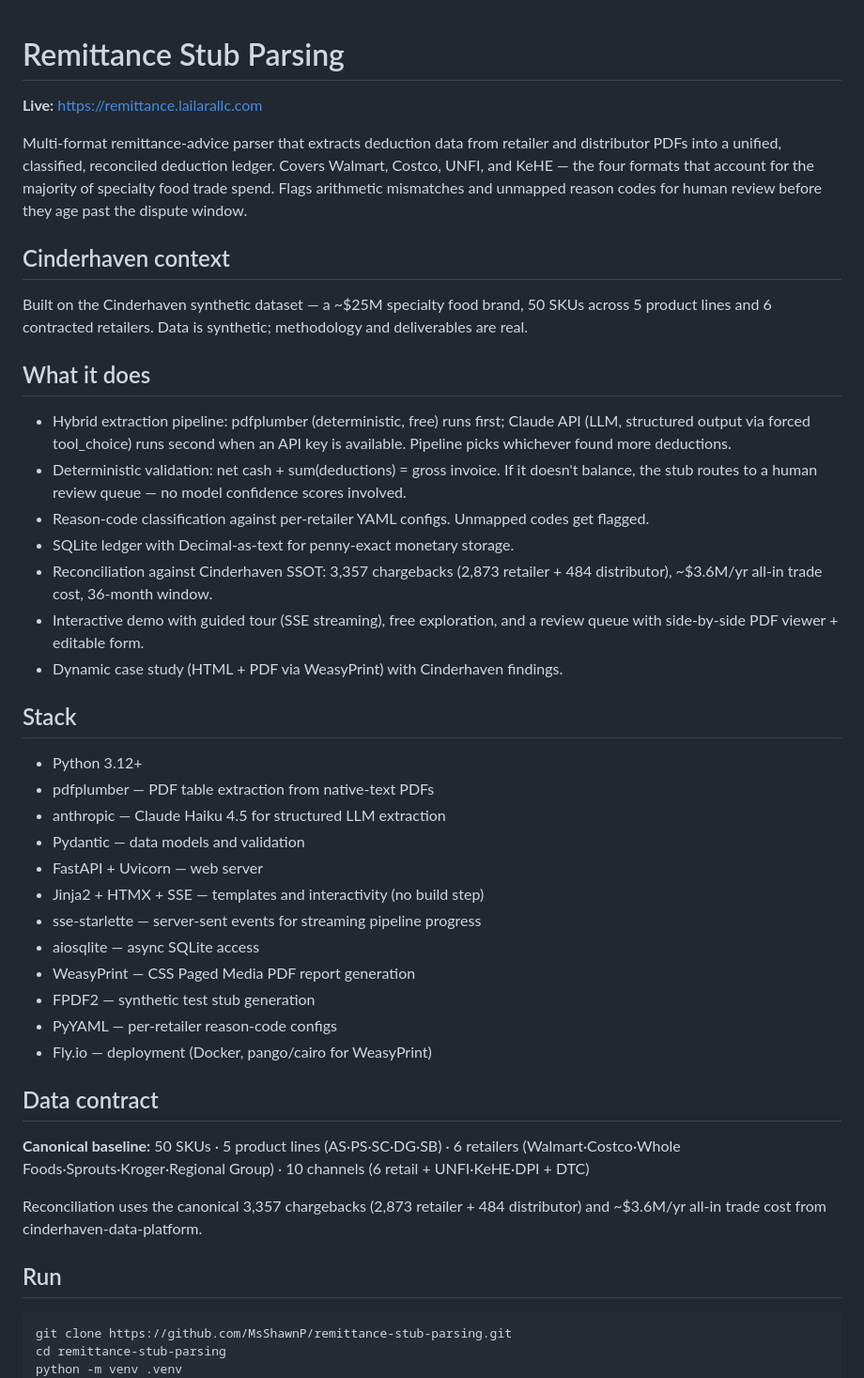
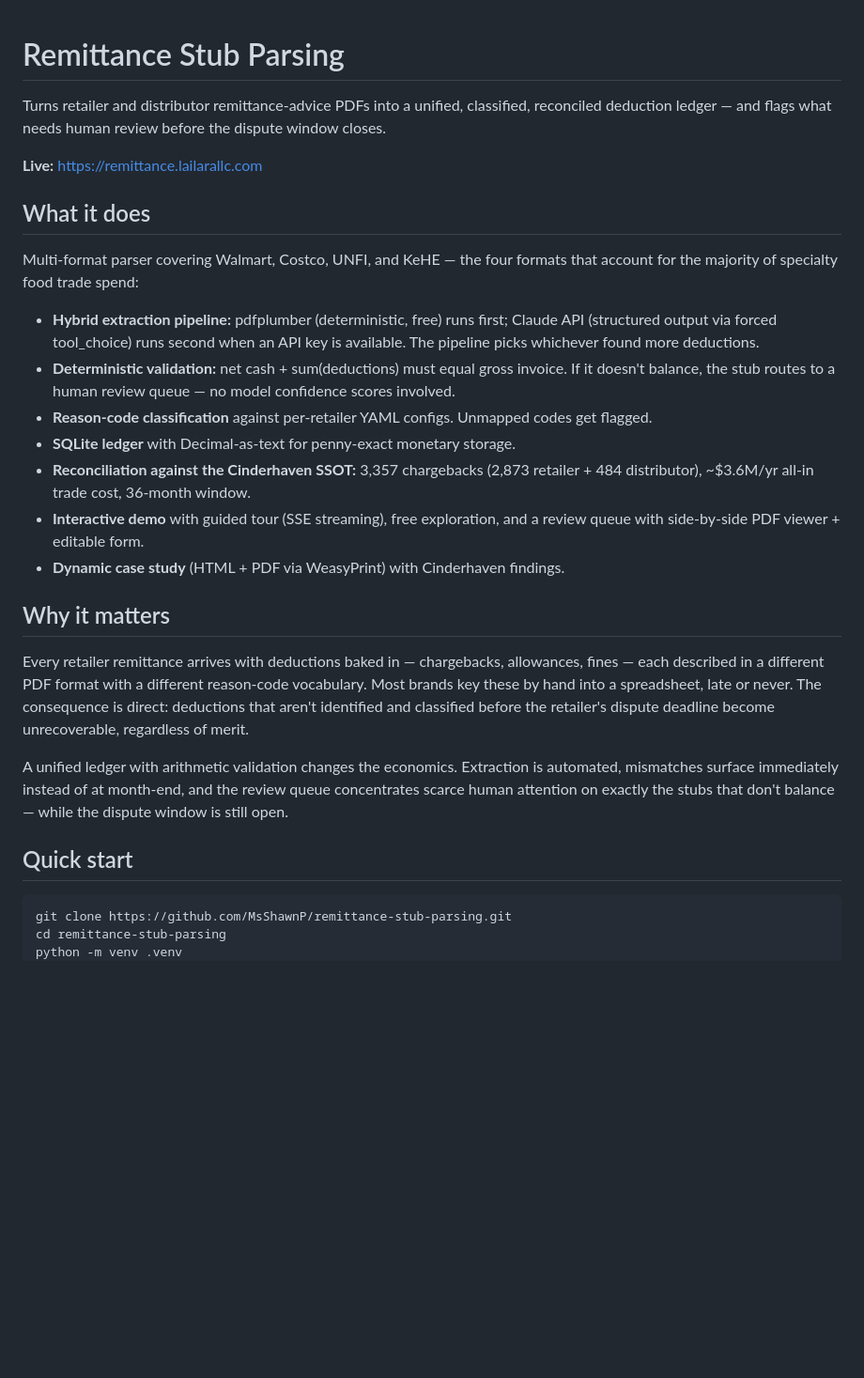
Before and after one commit to MsShawnP/remittance-stub-parsing, a Markdown page: README.md, the part around one of its changes. Shown at 94% size. Rendered like a GitHub page; blank space fills up the shorter version.

Commit message:
docs: improve README

````diff
--- a/README.md
+++ b/README.md
@@ -1,45 +1,28 @@
 # Remittance Stub Parsing
+
+Turns retailer and distributor remittance-advice PDFs into a unified, classified, reconciled deduction ledger — and flags what needs human review before the dispute window closes.
 
 **Live:** https://remittance.lailarallc.com
 
-Multi-format remittance-advice parser that extracts deduction data from retailer and distributor PDFs into a unified, classified, reconciled deduction ledger. Covers Walmart, Costco, UNFI, and KeHE — the four formats that account for the majority of specialty food trade spend. Flags arithmetic mismatches and unmapped reason codes for human review before they age past the dispute window.
-
-## Cinderhaven context
-
-Built on the Cinderhaven synthetic dataset — a ~$25M specialty food brand, 50 SKUs across 5 product lines and 6 contracted retailers. Data is synthetic; methodology and deliverables are real.
-
 ## What it does
 
-- Hybrid extraction pipeline: pdfplumber (deterministic, free) runs first; Claude API (LLM, structured output via forced tool_choice) runs second when an API key is available. Pipeline picks whichever found more deductions.
-- Deterministic validation: net cash + sum(deductions) = gross invoice. If it doesn't balance, the stub routes to a human review queue — no model confidence scores involved.
-- Reason-code classification against per-retailer YAML configs. Unmapped codes get flagged.
-- SQLite ledger with Decimal-as-text for penny-exact monetary storage.
-- Reconciliation against Cinderhaven SSOT: 3,357 chargebacks (2,873 retailer + 484 distributor), ~$3.6M/yr all-in trade cost, 36-month window.
-- Interactive demo with guided tour (SSE streaming), free exploration, and a review queue with side-by-side PDF viewer + editable form.
-- Dynamic case study (HTML + PDF via WeasyPrint) with Cinderhaven findings.
+Multi-format parser covering Walmart, Costco, UNFI, and KeHE — the four formats that account for the majority of specialty food trade spend:
 
-## Stack
+- **Hybrid extraction pipeline:** pdfplumber (deterministic, free) runs first; Claude API (structured output via forced tool_choice) runs second when an API key is available. The pipeline picks whichever found more deductions.
+- **Deterministic validation:** net cash + sum(deductions) must equal gross invoice. If it doesn't balance, the stub routes to a human review queue — no model confidence scores involved.
+- **Reason-code classification** against per-retailer YAML configs. Unmapped codes get flagged.
+- **SQLite ledger** with Decimal-as-text for penny-exact monetary storage.
+- **Reconciliation against the Cinderhaven SSOT:** 3,357 chargebacks (2,873 retailer + 484 distributor), ~$3.6M/yr all-in trade cost, 36-month window.
+- **Interactive demo** with guided tour (SSE streaming), free exploration, and a review queue with side-by-side PDF viewer + editable form.
+- **Dynamic case study** (HTML + PDF via WeasyPrint) with Cinderhaven findings.
 
-- Python 3.12+
-- pdfplumber — PDF table extraction from native-text PDFs
-- anthropic — Claude Haiku 4.5 for structured LLM extraction
-- Pydantic — data models and validation
-- FastAPI + Uvicorn — web server
-- Jinja2 + HTMX + SSE — templates and interactivity (no build step)
-- sse-starlette — server-sent events for streaming pipeline progress
-- aiosqlite — async SQLite access
-- WeasyPrint — CSS Paged Media PDF report generation
-- FPDF2 — synthetic test stub generation
-- PyYAML — per-retailer reason-code configs
-- Fly.io — deployment (Docker, pango/cairo for WeasyPrint)
+## Why it matters
 
-## Data contract
+Every retailer remittance arrives with deductions baked in — chargebacks, allowances, fines — each described in a different PDF format with a different reason-code vocabulary. Most brands key these by hand into a spreadsheet, late or never. The consequence is direct: deductions that aren't identified and classified before the retailer's dispute deadline become unrecoverable, regardless of merit.
 
-**Canonical baseline:** 50 SKUs · 5 product lines (AS·PS·SC·DG·SB) · 6 retailers (Walmart·Costco·Whole Foods·Sprouts·Kroger·Regional Group) · 10 channels (6 retail + UNFI·KeHE·DPI + DTC)
+A unified ledger with arithmetic validation changes the economics. Extraction is automated, mismatches surface immediately instead of at month-end, and the review queue concentrates scarce human attention on exactly the stubs that don't balance — while the dispute window is still open.
 
-Reconciliation uses the canonical 3,357 chargebacks (2,873 retailer + 484 distributor) and ~$3.6M/yr all-in trade cost from cinderhaven-data-platform.
-
-## Run
+## Quick start
 
 ```bash
 git clone https://github.com/MsShawnP/remittance-stub-parsing.git
````
Also changed, not shown: other parts of README.md (+30 -0 lines).
